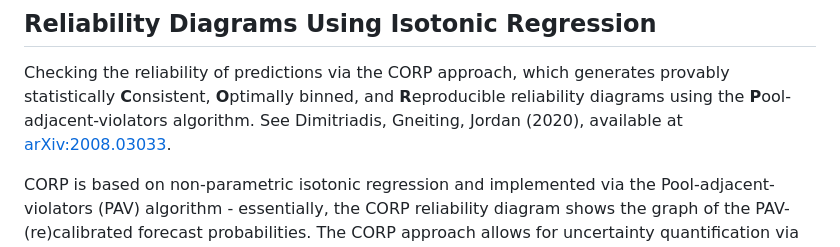
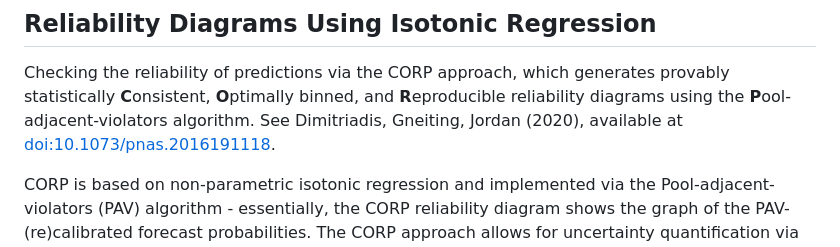
Before and after one commit to aijordan/reliabilitydiag, a Markdown page: README.md, the part around the change. GitHub-like rendering.

Commit message:
updated references
- README
- CITATION
- precip_Niamey_2016

```diff
--- a/README.md
+++ b/README.md
@@ -16,7 +16,7 @@ generates provably statistically **C**onsistent, **O**ptimally binned,
 and **R**eproducible reliability diagrams using the
 **P**ool-adjacent-violators algorithm. See Dimitriadis, Gneiting, Jordan
 (2020), available at
-[arXiv:2008.03033](https://arxiv.org/abs/2008.03033).
+[doi:10.1073/pnas.2016191118](https://doi.org/10.1073/pnas.2016191118).
 
 CORP is based on non-parametric isotonic regression and implemented via
 the Pool-adjacent-violators (PAV) algorithm - essentially, the CORP
```
Also changed, not shown: man/figures/README-example-1.png, 4 other files.
